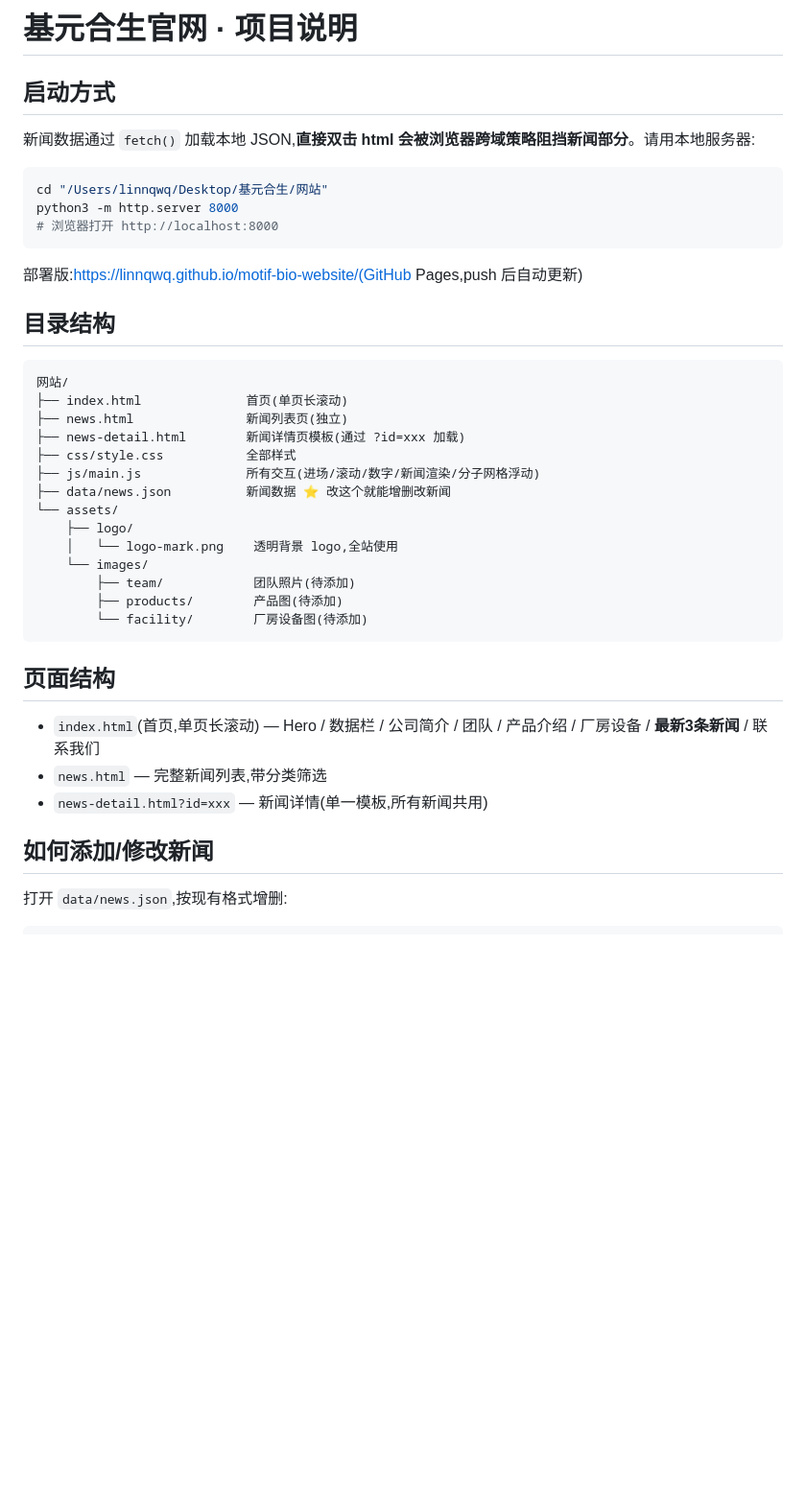
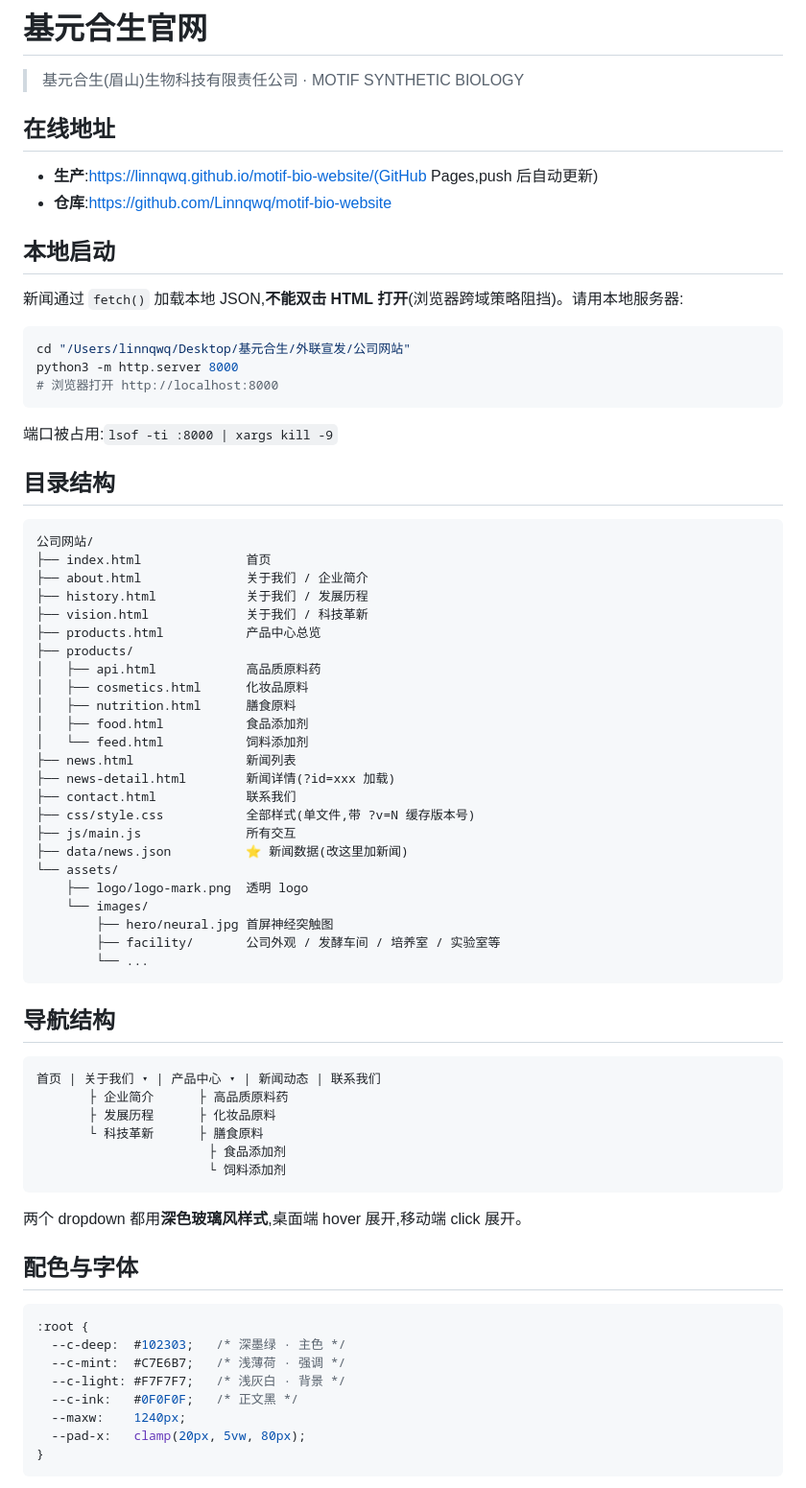
Before and after one commit to Linnqwq/motif-bio-website, a Markdown page: README.md, the part around one of its changes. Shown at 96% size. GitHub-like rendering; blank space fills up the shorter version.

````diff
--- a/README.md
+++ b/README.md
@@ -1,39 +1,76 @@
-# 基元合生官网 · 项目说明
+# 基元合生官网
 
-## 启动方式
-新闻数据通过 `fetch()` 加载本地 JSON,**直接双击 html 会被浏览器跨域策略阻挡新闻部分**。请用本地服务器:
+> 基元合生(眉山)生物科技有限责任公司 · MOTIF SYNTHETIC BIOLOGY
+
+## 在线地址
+
+- **生产**:https://linnqwq.github.io/motif-bio-website/(GitHub Pages,push 后自动更新)
+- **仓库**:https://github.com/Linnqwq/motif-bio-website
+
+## 本地启动
+
+新闻通过 `fetch()` 加载本地 JSON,**不能双击 HTML 打开**(浏览器跨域策略阻挡)。请用本地服务器:
 
 ```bash
-cd "/Users/linnqwq/Desktop/基元合生/网站"
+cd "/Users/linnqwq/Desktop/基元合生/外联宣发/公司网站"
 python3 -m http.server 8000
 # 浏览器打开 http://localhost:8000
 ```
 
-部署版:https://linnqwq.github.io/motif-bio-website/(GitHub Pages,push 后自动更新)
+端口被占用:`lsof -ti :8000 | xargs kill -9`
 
 ## 目录结构
+
 ```
-网站/
-├── index.html              首页(单页长滚动)
-├── news.html               新闻列表页(独立)
-├── news-detail.html        新闻详情页模板(通过 ?id=xxx 加载)
-├── css/style.css           全部样式
-├── js/main.js              所有交互(进场/滚动/数字/新闻渲染/分子网格浮动)
-├── data/news.json          新闻数据 ⭐ 改这个就能增删改新闻
+公司网站/
+├── index.html              首页
+├── about.html              关于我们 / 企业简介
+├── history.html            关于我们 / 发展历程
+├── vision.html             关于我们 / 科技革新
+├── products.html           产品中心总览
+├── products/
+│   ├── api.html            高品质原料药
+│   ├── cosmetics.html      化妆品原料
+│   ├── nutrition.html      膳食原料
+│   ├── food.html           食品添加剂
+│   └── feed.html           饲料添加剂
+├── news.html               新闻列表
+├── news-detail.html        新闻详情(?id=xxx 加载)
+├── contact.html            联系我们
+├── css/style.css           全部样式(单文件,带 ?v=N 缓存版本号)
+├── js/main.js              所有交互
+├── data/news.json          ⭐ 新闻数据(改这里加新闻)
 └── assets/
-    ├── logo/
-    │   └── logo-mark.png    透明背景 logo,全站使用
+    ├── logo/logo-mark.png  透明 logo
     └── images/
-        ├── team/            团队照片(待添加)
-        ├── products/        产品图(待添加)
-        └── facility/        厂房设备图(待添加)
+        ├── hero/neural.jpg 首屏神经突触图
+        ├── facility/       公司外观 / 发酵车间 / 培养室 / 实验室等
+        └── ...
 ```
 
-## 页面结构
-- `index.html`(首页,单页长滚动) — Hero / 数据栏 / 公司简介 / 团队 / 产品介绍 / 厂房设备 / **最新3条新闻** / 联系我们
-- `news.html` — 完整新闻列表,带分类筛选
-- `news-detail.html?id=xxx` — 新闻详情(单一模板,所有新闻共用)
+## 导航结构
 
-## 如何添加/修改新闻
+```
+首页 | 关于我们 ▾ | 产品中心 ▾ | 新闻动态 | 联系我们
+       ├ 企业简介      ├ 高品质原料药
+       ├ 发展历程      ├ 化妆品原料
+       └ 科技革新      ├ 膳食原料
+                       ├ 食品添加剂
+                       └ 饲料添加剂
+```
 
-打开 `data/news.json`,按现有格式增删:
+两个 dropdown 都用**深色玻璃风样式**,桌面端 hover 展开,移动端 click 展开。
+
+## 配色与字体
+
+```css
+:root {
+  --c-deep:  #102303;   /* 深墨绿 · 主色 */
+  --c-mint:  #C7E6B7;   /* 浅薄荷 · 强调 */
+  --c-light: #F7F7F7;   /* 浅灰白 · 背景 */
+  --c-ink:   #0F0F0F;   /* 正文黑 */
+  --maxw:    1240px;
+  --pad-x:   clamp(20px, 5vw, 80px);
+}
+```
+
````
Also changed, not shown: other parts of README.md (+49 -34 lines).
